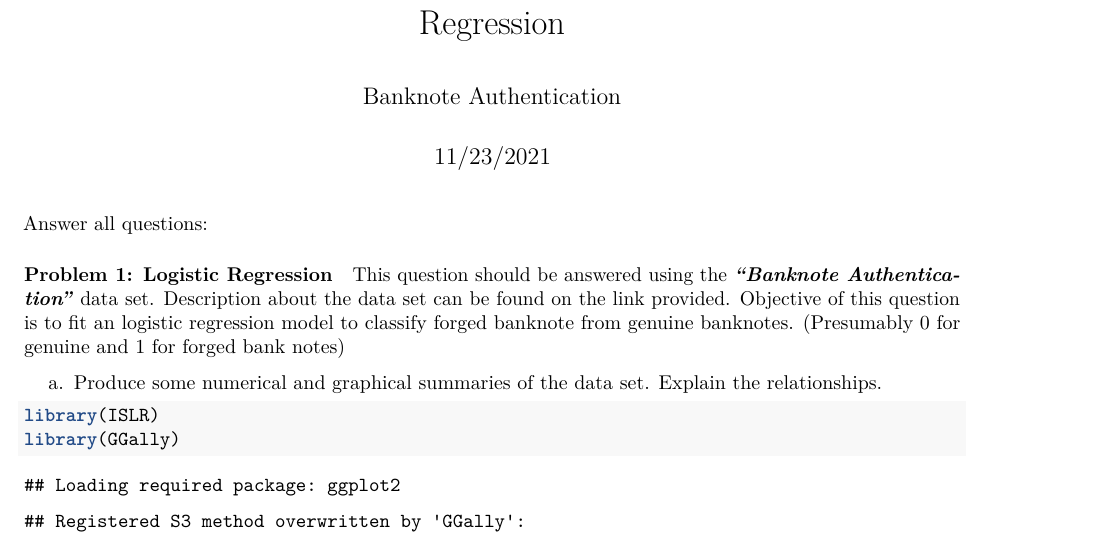
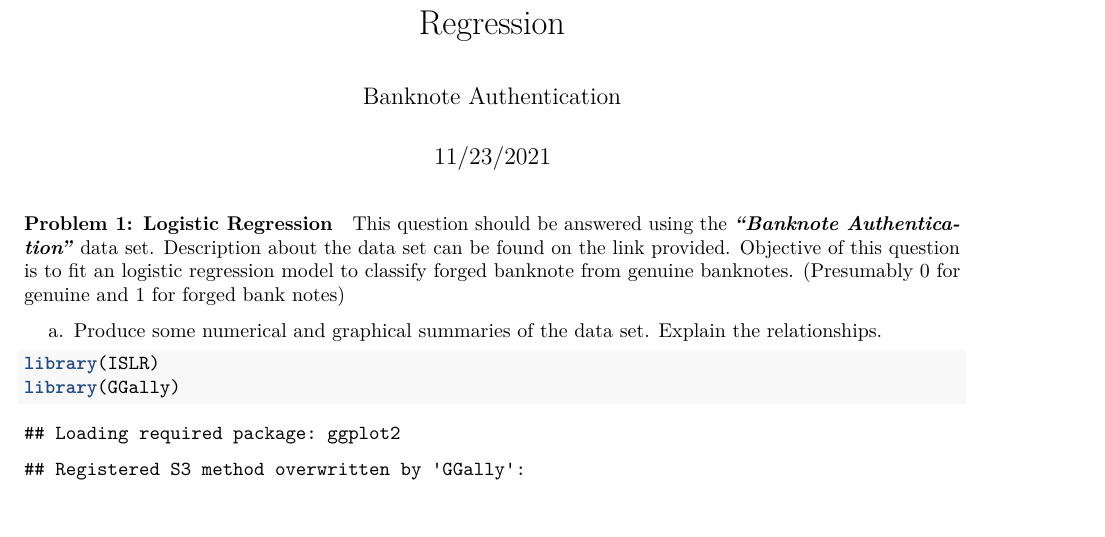
Before and after one commit to N-Pranavi/R-Programming, an R Markdown document (Banknote Authentication.Rmd): part of page 1 of 3, cut so that both start at the same text, the shorter picture padded with empty space. Rendered offline with R 4.5, knitr and Pandoc, then LaTeX, with nearby package versions; some code elsewhere in the file could not run offline.

Commit message:
Update Banknote Authentication.Rmd

```diff
--- a/Banknote Authentication.Rmd
+++ b/Banknote Authentication.Rmd
@@ -6,8 +6,6 @@ output:
   pdf_document: default
   html_document: default
 ---
-
-Answer all questions:
 
 #### Problem 1: Logistic Regression
 
```
